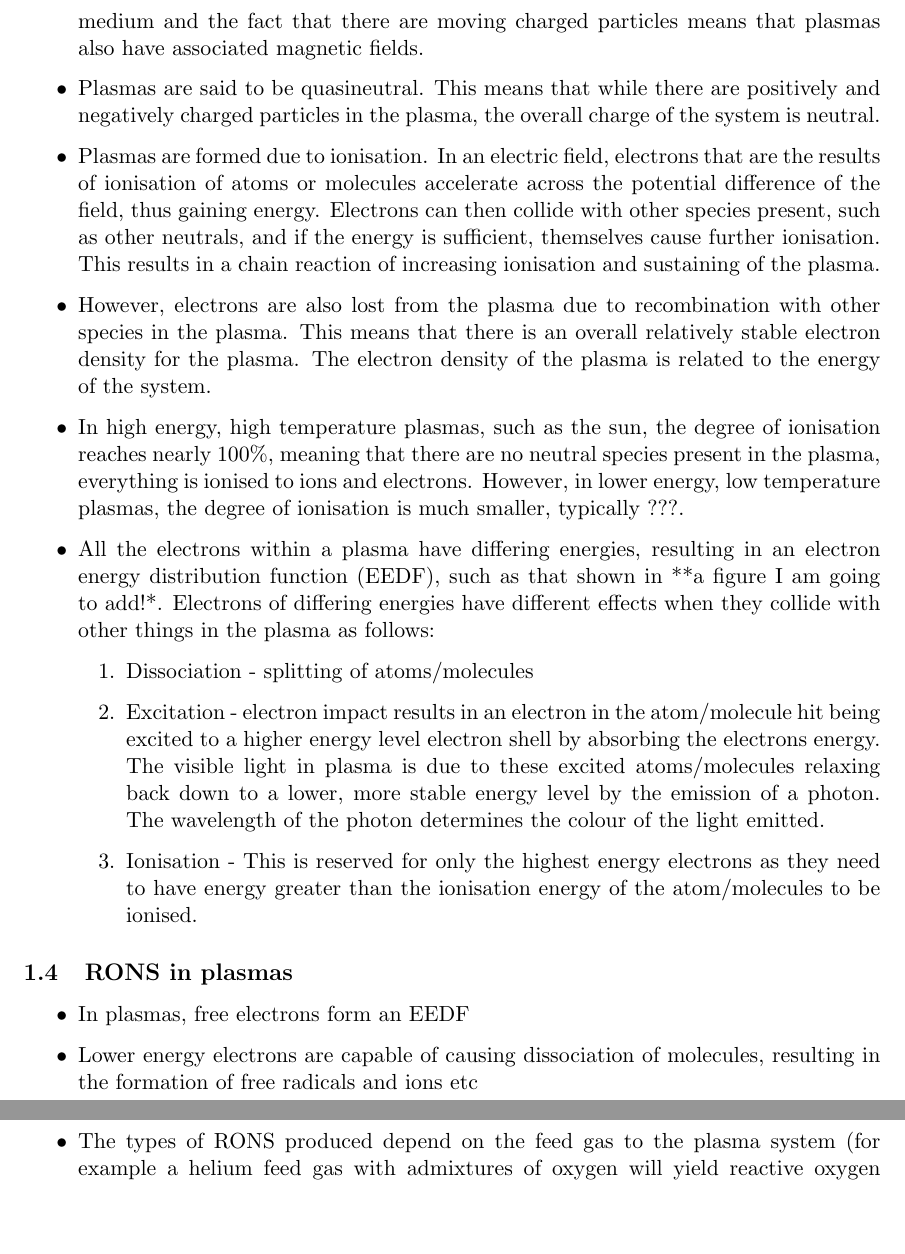
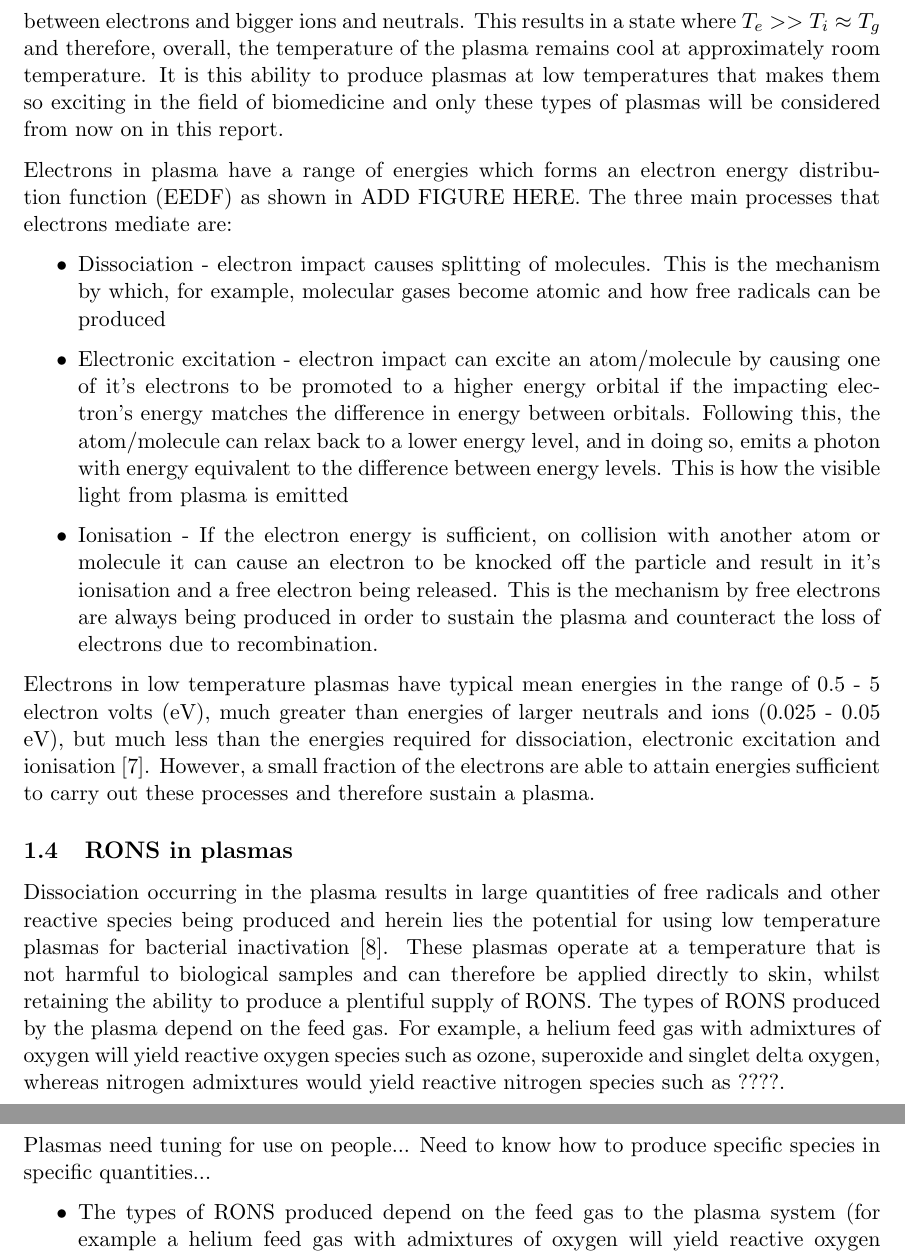
Before and after one commit to helendavies/my-plasma-report, a LaTeX document (plasma-report.tex): two parts of pages 3 and 4 of 22 before the commit and two parts of pages 3 and 4 of 23 after it, joined at a grey line, cut at the place of the change, the shorter picture padded with empty space. Compiled offline with pdfLaTeX.

Commit message:
Worked...

```diff
--- a/plasma-report.tex
+++ b/plasma-report.tex
@@ -67,36 +72,29 @@ Low temperature plasmas are what will be considered from now on
+For these plasmas, thermodynamic equilibrium is never reached due to the poor energy transfer between electrons and bigger ions and neutrals.
+This results in a state where $T_e >> T_i \approx T_g$ and therefore, overall, the temperature of the plasma remains cool at approximately room temperature.
+It is this ability to produce plasmas at low temperatures that makes them so exciting in the field of biomedicine and only these types of plasmas will be considered from now on in this report.
 
-Within an electric field, free electrons are accelerated across the potential difference and gain energy until they collide with another particle within the plasma.
-This time between collisions is related to the mean free path of the electron and is related to the density of particles in the plasma and the cross section of the colliding particle.
-
+Electrons in plasma have a range of energies which forms an electron energy distribution function (EEDF) as shown in ADD FIGURE HERE.
+The three main processes that electrons mediate are:
 \begin{itemize}
-\item Plasma is the fourth state of matter, following gases \cite{Graves2012}. This is a reference \cite{Attri2015} When gases become ionised, ie, lose electrons, plasma is formed. Plasma therefore consists of a mixture of charged (electrons and ions) and uncharged (neutrals) particles. Free electrons in the plasma mean that electricity can be conducted through the plasma medium and the fact that there are moving charged particles means that plasmas also have associated magnetic fields.
-\item Plasmas are said to be quasineutral. This means that while there are positively and negatively charged particles in the plasma, the overall charge of the system is neutral.
-\item Plasmas are formed due to ionisation. In an electric field, electrons that are the results of ionisation of atoms or molecules accelerate across the potential difference of the field, thus gaining energy.
-Electrons can then collide with other species present, such as other neutrals, and if the energy is sufficient, themselves cause further ionisation.
-This results in a chain reaction of increasing ionisation and sustaining of the plasma.
-\item However, electrons are also lost from the plasma due to recombination with other species in the plasma.
-This means that there is an overall relatively stable electron density for the plasma.
-The electron density of the plasma is related to the energy of the system.
-\item In high energy, high temperature plasmas, such as the sun, the degree of ionisation reaches nearly 100\%, meaning that there are no neutral species present in the plasma, everything is ionised to ions and electrons.
-However, in lower energy, low temperature plasmas, the degree of ionisation is much smaller, typically ???.
-\item All the electrons within a plasma have differing energies, resulting in an electron energy distribution function (EEDF), such as that shown in **a figure I am going to add!*. Electrons of differing energies have different effects when they collide with other things in the plasma as follows:
-\begin{enumerate}
-\item Dissociation - splitting of atoms/molecules
-\item Excitation - electron impact results in an electron in the atom/molecule hit being excited to a higher energy level electron shell by absorbing the electrons energy. The visible light in plasma is due to these excited atoms/molecules relaxing back down to a lower, more stable energy level by the emission of a photon. The wavelength of the photon determines the colour of the light emitted.
-\item Ionisation - This is reserved for only the highest energy electrons as they need to have energy greater than the ionisation energy of the atom/molecules to be ionised.
-\end{enumerate}
-
+\item Dissociation - electron impact causes splitting of molecules. This is the mechanism by which, for example, molecular gases become atomic and how free radicals can be produced
+\item Electronic excitation - electron impact can excite an atom/molecule by causing one of it's electrons to be promoted to a higher energy orbital if the impacting electron's energy matches the difference in energy between orbitals. Following this, the atom/molecule can relax back to a lower energy level, and in doing so, emits a photon with energy equivalent to the difference between energy levels. This is how the visible light from plasma is emitted
+\item Ionisation - If the electron energy is sufficient, on collision with another atom or molecule it can cause an electron to be knocked off the particle and result in it's ionisation and a free electron being released. This is the mechanism by free electrons are always being produced in order to sustain the plasma and counteract the loss of electrons due to recombination.
 \end{itemize}
 
-
-
-
+Electrons in low temperature plasmas have typical mean energies in the range of 0.5 - 5 electron volts (eV), much greater than energies of larger neutrals and ions (0.025 - 0.05 eV), but much less than the energies required for dissociation, electronic excitation and ionisation \cite{Christophorou2012}.
+However, a small fraction of the electrons are able to attain energies sufficient to carry out these processes and therefore sustain a plasma.
 
 \subsection{RONS in plasmas}
 
+Dissociation occurring in the plasma results in large quantities of free radicals and other reactive species being produced and herein lies the potential for using low temperature plasmas for bacterial inactivation \cite{Graves2012}.
+These plasmas operate at a temperature that is not harmful to biological samples and can therefore be applied directly to skin, whilst retaining the ability to produce a plentiful supply of RONS.
+The types of RONS produced by the plasma depend on the feed gas.
+For example, a helium feed gas with admixtures of oxygen will yield reactive oxygen species such as ozone, superoxide and singlet delta oxygen, whereas nitrogen admixtures would yield reactive nitrogen species such as ????.
+
+Plasmas need tuning for use on people... Need to know how to produce specific species in specific quantities...
+
+
 \begin{itemize}
-\item In plasmas, free electrons form an EEDF
-\item Lower energy electrons are capable of causing dissociation of molecules, resulting in the formation of free radicals and ions etc
 \item The types of RONS produced depend on the feed gas to the plasma system (for example a helium feed gas with admixtures of oxygen will yield reactive oxygen species such as ozone and singlet delta oxygen \cite{Niemi2013}
 \end{itemize}
 
```
Also changed, not shown: MyPapers.bib (+23 -0 lines), plasma-report.bbl, plasma-report.tex (25 more changed lines), 5 other files.
